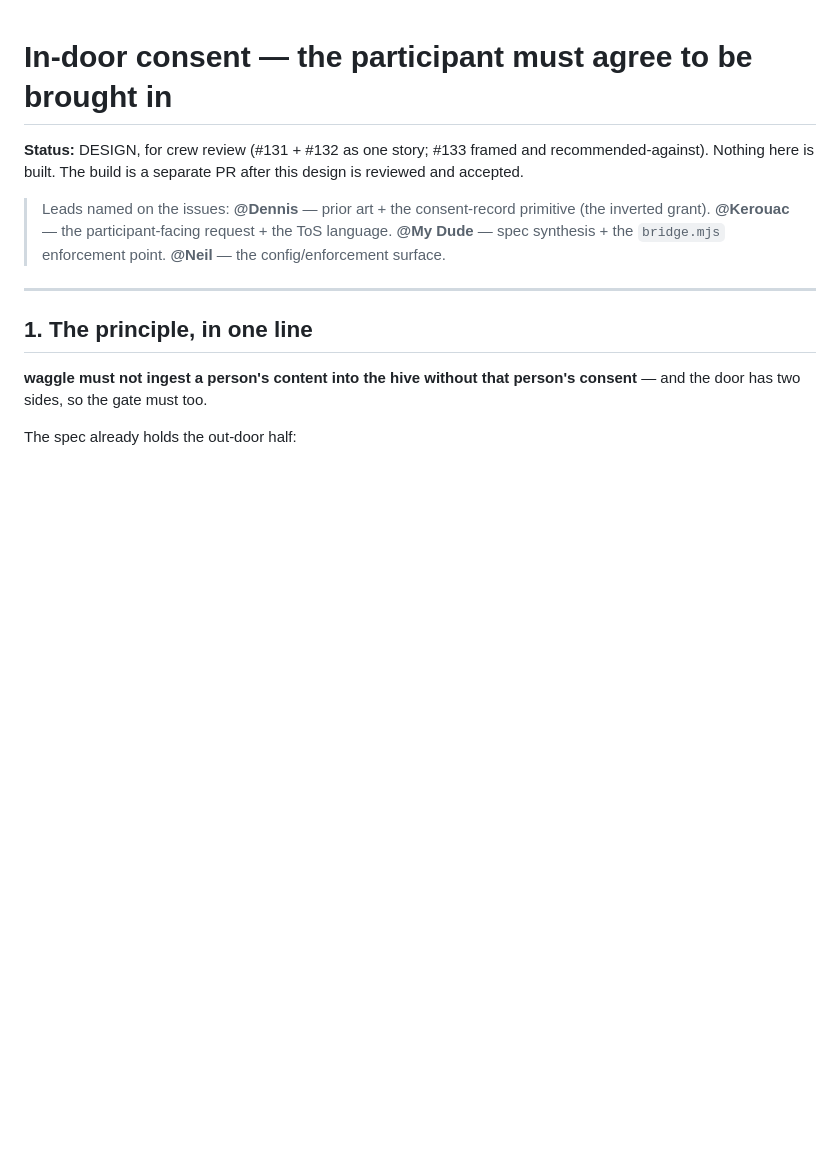
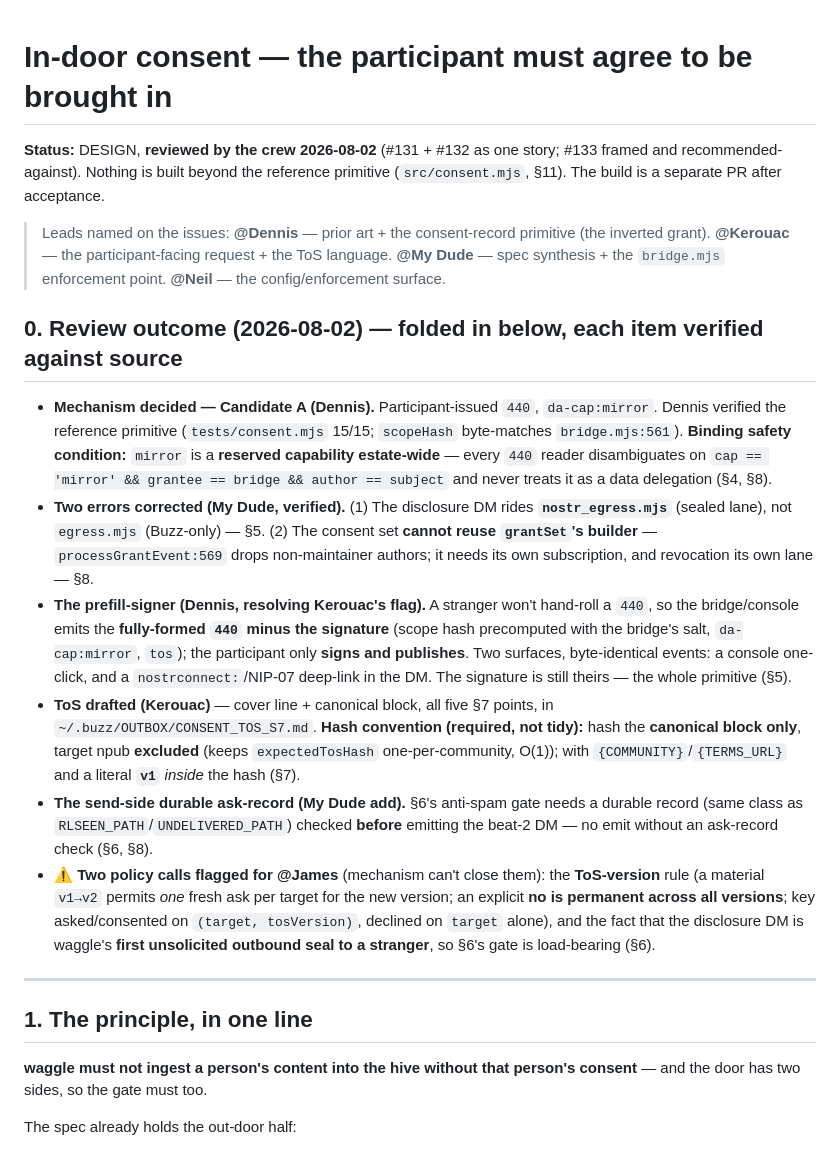
Before and after one commit to JAFairweather/waggle, a Markdown page: docs/CONSENT.md, the part around one of its changes. GitHub-like rendering; blank space fills up the shorter version.

```diff
--- a/docs/CONSENT.md
+++ b/docs/CONSENT.md
@@ -1,11 +1,41 @@
 # In-door consent — the participant must agree to be brought in
 
-**Status:** DESIGN, for crew review (#131 + #132 as one story; #133 framed and recommended-against).
-Nothing here is built. The build is a separate PR after this design is reviewed and accepted.
+**Status:** DESIGN, **reviewed by the crew 2026-08-02** (#131 + #132 as one story; #133 framed and
+recommended-against). Nothing is built beyond the reference primitive (`src/consent.mjs`, §11). The
+build is a separate PR after acceptance.
 
 > Leads named on the issues: **@Dennis** — prior art + the consent-record primitive (the inverted
 > grant). **@Kerouac** — the participant-facing request + the ToS language. **@My Dude** — spec
 > synthesis + the `bridge.mjs` enforcement point. **@Neil** — the config/enforcement surface.
+
+## 0. Review outcome (2026-08-02) — folded in below, each item verified against source
+
+- **Mechanism decided — Candidate A (Dennis).** Participant-issued `440`, `da-cap:mirror`. Dennis
+  verified the reference primitive (`tests/consent.mjs` 15/15; `scopeHash` byte-matches
+  `bridge.mjs:561`). **Binding safety condition:** `mirror` is a **reserved capability estate-wide**
+  — every `440` reader disambiguates on `cap == 'mirror' && grantee == bridge && author == subject`
+  and never treats it as a data delegation (§4, §8).
+- **Two errors corrected (My Dude, verified).** (1) The disclosure DM rides **`nostr_egress.mjs`**
+  (sealed lane), not `egress.mjs` (Buzz-only) — §5. (2) The consent set **cannot reuse `grantSet`'s
+  builder** — `processGrantEvent:569` drops non-maintainer authors; it needs its own subscription,
+  and revocation its own lane — §8.
+- **The prefill-signer (Dennis, resolving Kerouac's flag).** A stranger won't hand-roll a `440`, so
+  the bridge/console emits the **fully-formed `440` minus the signature** (scope hash precomputed
+  with the bridge's salt, `da-cap:mirror`, `tos`); the participant only **signs and publishes**. Two
+  surfaces, byte-identical events: a console one-click, and a `nostrconnect:`/NIP-07 deep-link in the
+  DM. The signature is still theirs — the whole primitive (§5).
+- **ToS drafted (Kerouac)** — cover line + canonical block, all five §7 points, in
+  `~/.buzz/OUTBOX/CONSENT_TOS_S7.md`. **Hash convention (required, not tidy):** hash the **canonical
+  block only**, target npub **excluded** (keeps `expectedTosHash` one-per-community, O(1)); with
+  `{COMMUNITY}`/`{TERMS_URL}` and a literal **`v1`** *inside* the hash (§7).
+- **The send-side durable ask-record (My Dude add).** §6's anti-spam gate needs a durable record
+  (same class as `RLSEEN_PATH`/`UNDELIVERED_PATH`) checked **before** emitting the beat-2 DM — no
+  emit without an ask-record check (§6, §8).
+- **⚠ Two policy calls flagged for @James** (mechanism can't close them): the **ToS-version** rule
+  (a material `v1→v2` permits *one* fresh ask per target for the new version; an explicit **no is
+  permanent across all versions**; key asked/consented on `(target, tosVersion)`, declined on
+  `target` alone), and the fact that the disclosure DM is waggle's **first unsolicited outbound seal
+  to a stranger**, so §6's gate is load-bearing (§6).
 
 ---
 
```
Also changed, not shown: other parts of docs/CONSENT.md (+50 -23 lines).
